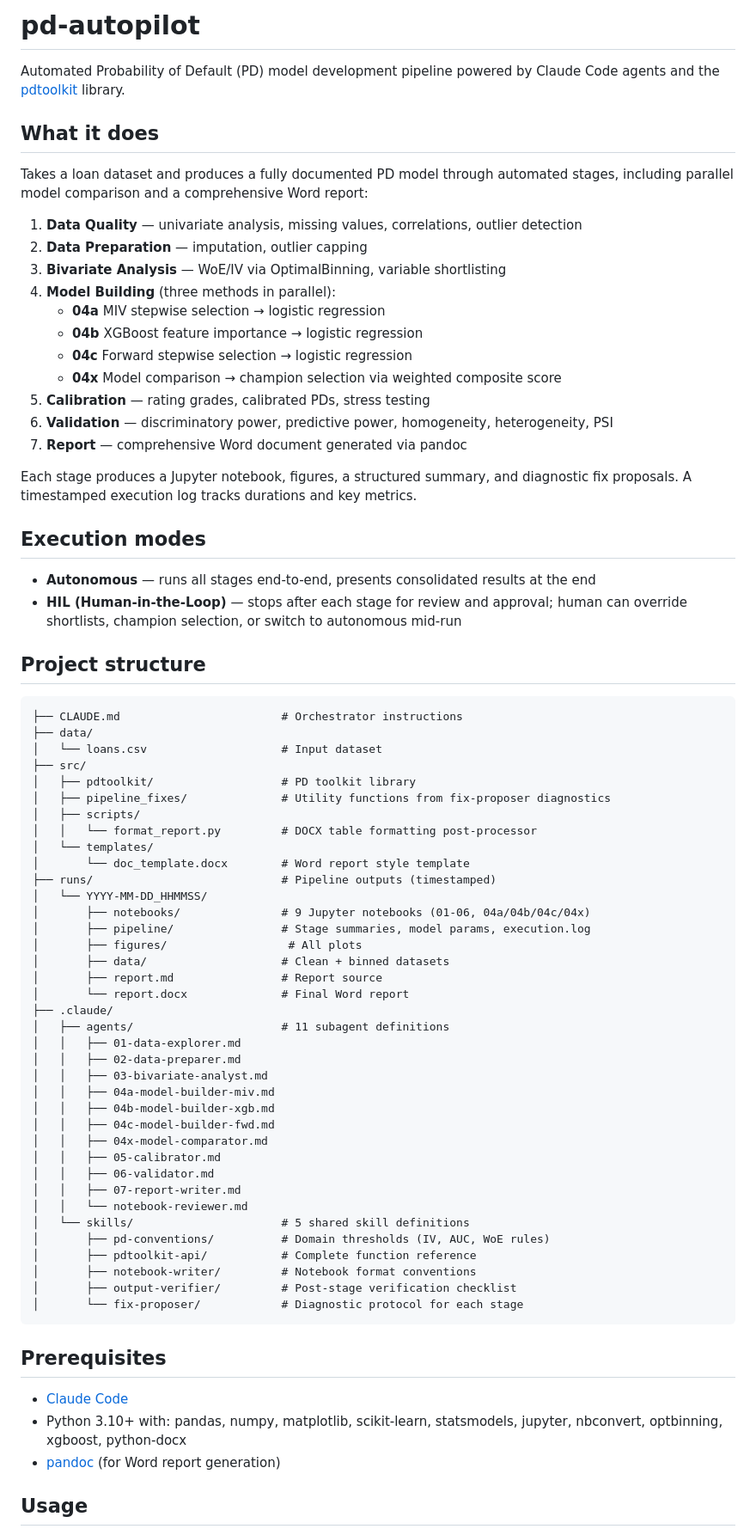
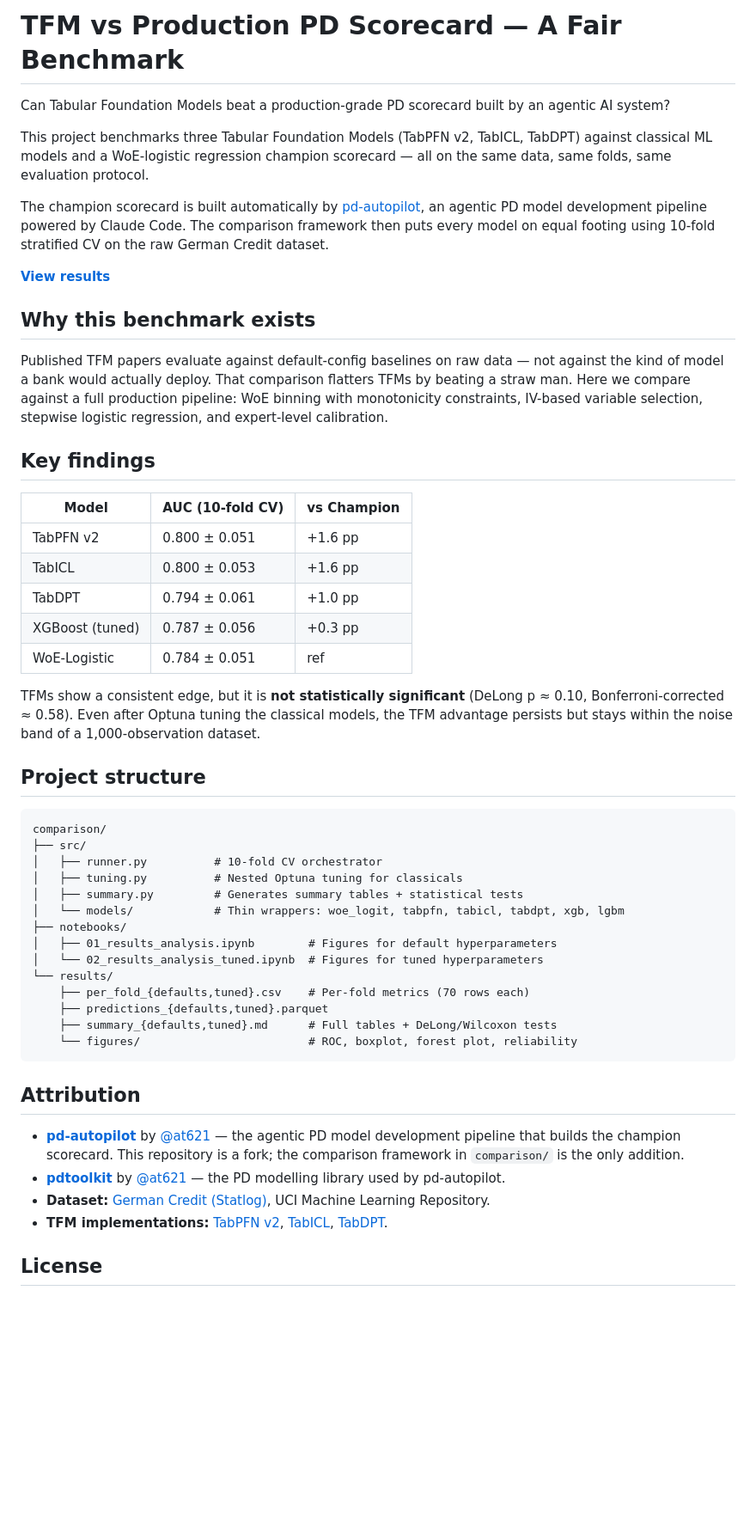
Before and after one commit to alexquant1993/tfm_pd_comparison, a Markdown page: README.md, the part around one of its changes. Shown at 86% size. Rendered like a GitHub page; blank space fills up the shorter version.

Commit message:
docs: rewrite README for TFM comparison benchmark
Reframes the repo as a fair benchmark of TFMs vs a production PD
scorecard built by the pd-autopilot agentic pipeline. Includes key
findings table, project structure, and proper attribution.

Co-Authored-By: Claude Opus 4.7 (1M context) <noreply@anthropic.com>

````diff
--- a/README.md
+++ b/README.md
@@ -1,77 +1,54 @@
-# pd-autopilot
+# TFM vs Production PD Scorecard — A Fair Benchmark
 
-Automated Probability of Default (PD) model development pipeline powered by Claude Code agents and the [pdtoolkit](https://github.com/at621/pdtoolkit_py) library.
+Can Tabular Foundation Models beat a production-grade PD scorecard built by an agentic AI system?
 
-## What it does
+This project benchmarks three Tabular Foundation Models (TabPFN v2, TabICL, TabDPT) against classical ML models and a WoE-logistic regression champion scorecard — all on the same data, same folds, same evaluation protocol.
 
-Takes a loan dataset and produces a fully documented PD model through automated stages, including parallel model comparison and a comprehensive Word report:
+The champion scorecard is built automatically by [pd-autopilot](https://github.com/at621/pd-autopilot), an agentic PD model development pipeline powered by Claude Code. The comparison framework then puts every model on equal footing using 10-fold stratified CV on the raw German Credit dataset.
 
-1. **Data Quality** — univariate analysis, missing values, correlations, outlier detection
-2. **Data Preparation** — imputation, outlier capping
-3. **Bivariate Analysis** — WoE/IV via OptimalBinning, variable shortlisting
-4. **Model Building** (three methods in parallel):
-   - **04a** MIV stepwise selection → logistic regression
-   - **04b** XGBoost feature importance → logistic regression
-   - **04c** Forward stepwise selection → logistic regression
-   - **04x** Model comparison → champion selection via weighted composite score
-5. **Calibration** — rating grades, calibrated PDs, stress testing
-6. **Validation** — discriminatory power, predictive power, homogeneity, heterogeneity, PSI
-7. **Report** — comprehensive Word document generated via pandoc
+**[View results](https://alexquant1993.github.io/tfm_pd_comparison/)**
 
-Each stage produces a Jupyter notebook, figures, a structured summary, and diagnostic fix proposals. A timestamped execution log tracks durations and key metrics.
+## Why this benchmark exists
 
-## Execution modes
+Published TFM papers evaluate against default-config baselines on raw data — not against the kind of model a bank would actually deploy. That comparison flatters TFMs by beating a straw man. Here we compare against a full production pipeline: WoE binning with monotonicity constraints, IV-based variable selection, stepwise logistic regression, and expert-level calibration.
 
-- **Autonomous** — runs all stages end-to-end, presents consolidated results at the end
-- **HIL (Human-in-the-Loop)** — stops after each stage for review and approval; human can override shortlists, champion selection, or switch to autonomous mid-run
+## Key findings
+
+| Model | AUC (10-fold CV) | vs Champion |
+|---|---|---|
+| TabPFN v2 | 0.800 ± 0.051 | +1.6 pp |
+| TabICL | 0.800 ± 0.053 | +1.6 pp |
+| TabDPT | 0.794 ± 0.061 | +1.0 pp |
+| XGBoost (tuned) | 0.787 ± 0.056 | +0.3 pp |
+| WoE-Logistic | 0.784 ± 0.051 | ref |
+
+TFMs show a consistent edge, but it is **not statistically significant** (DeLong p ≈ 0.10, Bonferroni-corrected ≈ 0.58). Even after Optuna tuning the classical models, the TFM advantage persists but stays within the noise band of a 1,000-observation dataset.
 
 ## Project structure
 
 ```
-├── CLAUDE.md                        # Orchestrator instructions
-├── data/
-│   └── loans.csv                    # Input dataset
+comparison/
 ├── src/
-│   ├── pdtoolkit/                   # PD toolkit library
-│   ├── pipeline_fixes/              # Utility functions from fix-proposer diagnostics
-│   ├── scripts/
-│   │   └── format_report.py         # DOCX table formatting post-processor
-│   └── templates/
-│       └── doc_template.docx        # Word report style template
-├── runs/                            # Pipeline outputs (timestamped)
-│   └── YYYY-MM-DD_HHMMSS/
-│       ├── notebooks/               # 9 Jupyter notebooks (01-06, 04a/04b/04c/04x)
-│       ├── pipeline/                # Stage summaries, model params, execution.log
-│       ├── figures/                  # All plots
-│       ├── data/                    # Clean + binned datasets
-│       ├── report.md                # Report source
-│       └── report.docx              # Final Word report
-├── .claude/
-│   ├── agents/                      # 11 subagent definitions
-│   │   ├── 01-data-explorer.md
-│   │   ├── 02-data-preparer.md
-│   │   ├── 03-bivariate-analyst.md
-│   │   ├── 04a-model-builder-miv.md
-│   │   ├── 04b-model-builder-xgb.md
-│   │   ├── 04c-model-builder-fwd.md
-│   │   ├── 04x-model-comparator.md
-│   │   ├── 05-calibrator.md
-│   │   ├── 06-validator.md
-│   │   ├── 07-report-writer.md
-│   │   └── notebook-reviewer.md
-│   └── skills/                      # 5 shared skill definitions
-│       ├── pd-conventions/          # Domain thresholds (IV, AUC, WoE rules)
-│       ├── pdtoolkit-api/           # Complete function reference
-│       ├── notebook-writer/         # Notebook format conventions
-│       ├── output-verifier/         # Post-stage verification checklist
-│       └── fix-proposer/            # Diagnostic protocol for each stage
+│   ├── runner.py          # 10-fold CV orchestrator
+│   ├── tuning.py          # Nested Optuna tuning for classicals
+│   ├── summary.py         # Generates summary tables + statistical tests
+│   └── models/            # Thin wrappers: woe_logit, tabpfn, tabicl, tabdpt, xgb, lgbm
+├── notebooks/
+│   ├── 01_results_analysis.ipynb        # Figures for default hyperparameters
+│   └── 02_results_analysis_tuned.ipynb  # Figures for tuned hyperparameters
+└── results/
+    ├── per_fold_{defaults,tuned}.csv    # Per-fold metrics (70 rows each)
+    ├── predictions_{defaults,tuned}.parquet
+    ├── summary_{defaults,tuned}.md      # Full tables + DeLong/Wilcoxon tests
+    └── figures/                         # ROC, boxplot, forest plot, reliability
 ```
 
-## Prerequisites
+## Attribution
 
-- [Claude Code](https://docs.anthropic.com/en/docs/claude-code)
-- Python 3.10+ with: pandas, numpy, matplotlib, scikit-learn, statsmodels, jupyter, nbconvert, optbinning, xgboost, python-docx
-- [pandoc](https://pandoc.org/installing.html) (for Word report generation)
+- **[pd-autopilot](https://github.com/at621/pd-autopilot)** by [@at621](https://github.com/at621) — the agentic PD model development pipeline that builds the champion scorecard. This repository is a fork; the comparison framework in `comparison/` is the only addition.
+- **[pdtoolkit](https://github.com/at621/pdtoolkit_py)** by [@at621](https://github.com/at621) — the PD modelling library used by pd-autopilot.
+- **Dataset:** [German Credit (Statlog)](https://archive.ics.uci.edu/dataset/144/statlog+german+credit+data), UCI Machine Learning Repository.
+- **TFM implementations:** [TabPFN v2](https://github.com/PriorLabs/TabPFN), [TabICL](https://github.com/snovaisg/TabICL), [TabDPT](https://github.com/layer6ai-labs/TabDPT).
 
-## Usage
+## License
 
````
Also changed, not shown: other parts of README.md (+1 -13 lines).
